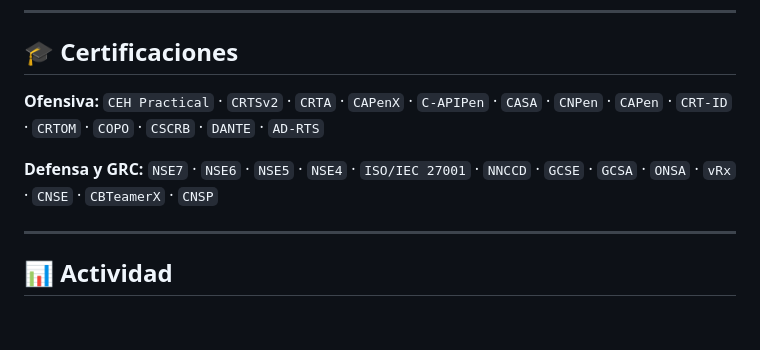
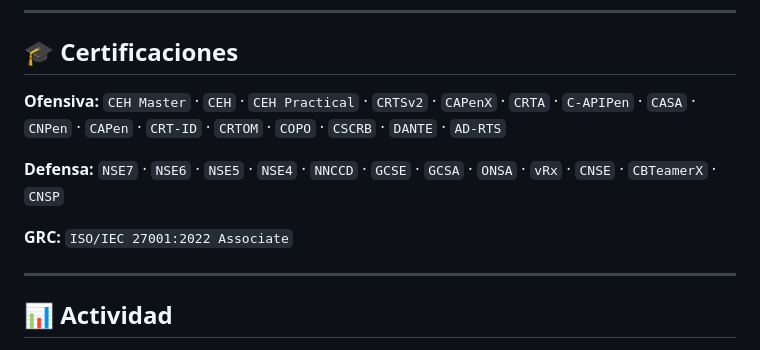
Before and after one commit to kur0s4k1/kur0s4k1, a Markdown page: README.md, the part around the change. Rendered like a GitHub page; blank space fills up the shorter version.

Commit message:
Certificaciones: agrega CEH Master y CEH, orden por relevancia; separa Defensa y GRC (ISO27001:2022 Associate)

```diff
--- a/README.md
+++ b/README.md
@@ -120,9 +120,11 @@ Hall of Fame y cartas de reconocimiento por divulgación responsable:
 
 ## 🎓 Certificaciones
 
-**Ofensiva:** `CEH Practical` · `CRTSv2` · `CRTA` · `CAPenX` · `C-APIPen` · `CASA` · `CNPen` · `CAPen` · `CRT-ID` · `CRTOM` · `COPO` · `CSCRB` · `DANTE` · `AD-RTS`
+**Ofensiva:** `CEH Master` · `CEH` · `CEH Practical` · `CRTSv2` · `CAPenX` · `CRTA` · `C-APIPen` · `CASA` · `CNPen` · `CAPen` · `CRT-ID` · `CRTOM` · `COPO` · `CSCRB` · `DANTE` · `AD-RTS`
 
-**Defensa y GRC:** `NSE7` · `NSE6` · `NSE5` · `NSE4` · `ISO/IEC 27001` · `NNCCD` · `GCSE` · `GCSA` · `ONSA` · `vRx` · `CNSE` · `CBTeamerX` · `CNSP`
+**Defensa:** `NSE7` · `NSE6` · `NSE5` · `NSE4` · `NNCCD` · `GCSE` · `GCSA` · `ONSA` · `vRx` · `CNSE` · `CBTeamerX` · `CNSP`
+
+**GRC:** `ISO/IEC 27001:2022 Associate`
 
 ---
 
```
